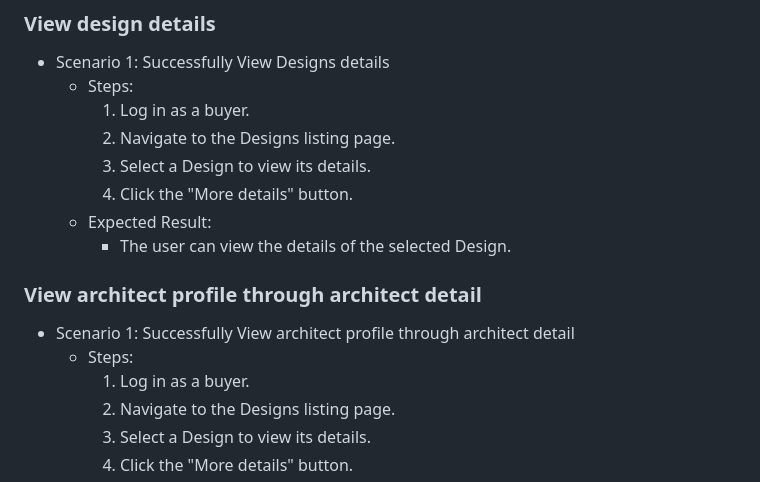
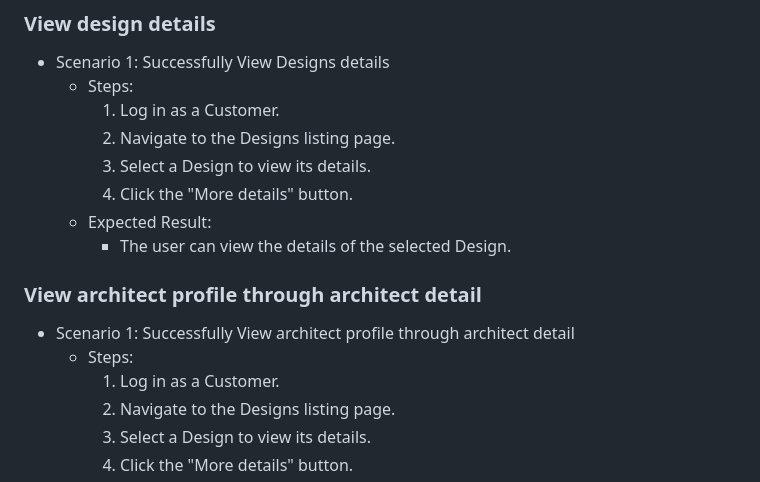
Before and after one commit to fssa-batch3/naveenasri.nagarajan__web_project, a Markdown page: README.md, the part around one of its changes. GitHub-like rendering.

```diff
--- a/README.md
+++ b/README.md
@@ -107,7 +107,7 @@ design crud
 ### View design details
 - Scenario 1: Successfully View Designs details
     - Steps:
-        1. Log in as a buyer.
+        1. Log in as a Customer.
         2. Navigate to the Designs listing page.
         3. Select a Design to view its details.
         4. Click the "More details" button.
@@ -117,7 +117,7 @@ design crud
 ### View architect profile through architect detail
 - Scenario 1: Successfully View architect profile through architect detail
     - Steps:
-        1. Log in as a buyer.
+        1. Log in as a Customer.
         2. Navigate to the Designs listing page.
         3. Select a Design to view its details.
         4. Click the "More details" button.
```
Also changed, not shown: other parts of README.md (+113 -38 lines).
